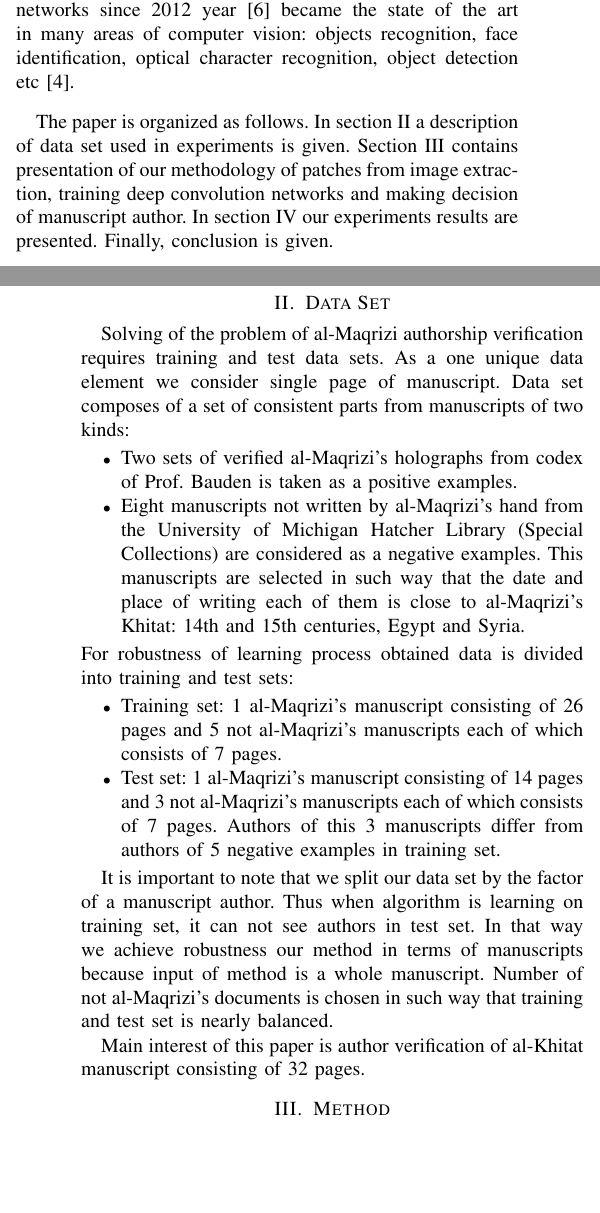
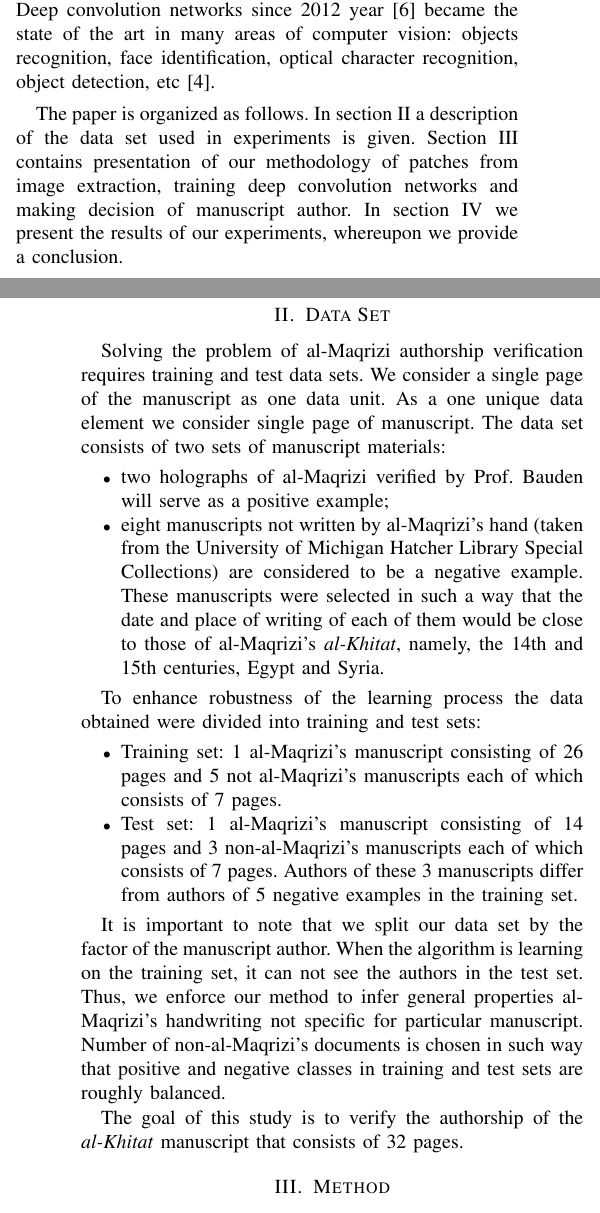
Before and after one commit to andrewbo29/al_maqrizi, a LaTeX paper (paper_TSP2016/TSP2016.tex): two parts of the columns of pages 1 and 2 of 4, joined at a grey line, cut so that both start at the same text, the shorter picture padded with empty space. Compiled offline with pdfLaTeX.

Commit message:
Fix Prof. Knysh's remarks in first two sections

```diff
--- a/paper_TSP2016/TSP2016.tex
+++ b/paper_TSP2016/TSP2016.tex
@@ -161,7 +161,7 @@ Given the importance of this discovery for the history of science (al-Maqrizi's
 
-Previously used methods for author verification of arabic manuscript and for related fields were focused on developing of various types of features that can be obtained from a manuscript picture \cite{MBulacu}, \cite{DFecker}. In this paper we present a novel approach based on learning of deep hierarchical structure of features from the row image. This method belongs to the class of deep learning algorithms \cite{DL} and uses convolutional network \cite{CNN} for feature extraction and prediction. Deep convolution networks since 2012 year \cite{Alexnet} became the state of the art in many areas of computer vision: objects recognition, face identification, optical character recognition, object detection etc \cite{DL}.
+Previously used methods for author verification of Arabic manuscript and for related fields were focused on developing of various types of features that can be obtained from a manuscript picture \cite{MBulacu}, \cite{DFecker}. In this paper we present a novel approach based on learning \todo{of or about?} deep hierarchical structure of features from the row image. This method belongs to the class of the deep learning algorithms \cite{DL} and uses convolutional network \cite{CNN} for feature extraction and prediction. Deep convolution networks since 2012 year \cite{Alexnet} became the state of the art in many areas of computer vision: objects recognition, face identification, optical character recognition, object detection, etc \cite{DL}.
 
-The paper is organized as follows. In section~\ref{sec:the_data} a description of data set used in experiments is given. Section~\ref{sec:the_method} contains presentation of our methodology of patches from image extraction, training deep convolution networks and making decision of manuscript author. In section~\ref{sec:results_and_description} our experiments results are presented. Finally, conclusion is given.
+The paper is organized as follows. In section~\ref{sec:the_data} a description of the data set used in experiments is given. Section~\ref{sec:the_method} contains presentation of our methodology of patches from image extraction, training deep convolution networks and making decision of manuscript author. In section~\ref{sec:results_and_description} we present the results of our experiments, whereupon we provide a conclusion.
 %\pagebreak
 
 
@@ -175,20 +175,23 @@ The paper is organized as follows. In section~\ref{sec:the_data} a description o
 \section{Data Set}
 \label{sec:the_data}
 
-Solving of the problem of al-Maqrizi authorship verification requires training and test data sets. As a one unique data element we consider single page of manuscript. Data set composes of a set of consistent parts from manuscripts of two kinds:
+Solving the problem of al-Maqrizi authorship verification requires training and test data sets.
+We consider a single page of the manuscript as one data unit.
+As a one unique data element we consider single page of manuscript. The data set consists of two sets of manuscript materials:
 \begin{itemize}
-	\item Two sets of verified al-Maqrizi's holographs from codex of Prof. Bauden is taken as a positive examples.
-	\item Eight manuscripts not written by al-Maqrizi's hand from the University of Michigan Hatcher Library (Special Collections) are considered as a negative examples. This manuscripts are selected in such way that the date and place of writing each of them is close to al-Maqrizi's Khitat: 14th and 15th centuries, Egypt and Syria.
+	\item two holographs of al-Maqrizi verified by Prof. Bauden will serve as a positive example;
+	\item eight manuscripts not written by al-Maqrizi's hand  (taken from the University of Michigan Hatcher Library Special Collections) are considered to be a negative example. These manuscripts were selected in such a way that the date and place of writing of each of them would be close to those of al-Maqrizi's  \textit{al-Khitat}, namely, the 14th and 15th centuries, Egypt and Syria.
 \end{itemize}
-For robustness of learning process obtained data is divided into training and test sets:
+
+To enhance robustness of the learning process the data obtained were divided into training and test sets:
 \begin{itemize}
 	\item Training set: 1 al-Maqrizi's manuscript consisting of 26 pages and 5 not al-Maqrizi's manuscripts each of which consists of 7 pages.
-	\item Test set: 1 al-Maqrizi's manuscript consisting of 14 pages and 3 not al-Maqrizi's manuscripts each of which consists of 7 pages. Authors of this 3 manuscripts differ from authors of 5 negative examples in training set.
+	\item Test set: 1 al-Maqrizi's manuscript consisting of 14 pages and 3 non-al-Maqrizi's manuscripts each of which consists of 7 pages. Authors of these 3 manuscripts differ from authors of 5 negative examples in the training set.
 \end{itemize}
 
-It is important to note that we split our data set by the factor of a manuscript author. Thus when algorithm is learning on training set, it can not see authors in test set. In that way we achieve robustness our method in terms of manuscripts because input of method is a whole manuscript. Number of not al-Maqrizi's documents is chosen in such way that training and test set is nearly balanced.
+It is important to note that we split our data set by the factor of the manuscript author. When the algorithm is learning on the training set, it can not see the authors in the test set. Thus, we enforce our method to infer general properties al-Maqrizi's handwriting not specific for particular manuscript. Number of non-al-Maqrizi's documents is chosen in such way that positive and negative classes in training and test sets are roughly balanced.
 
-Main interest of this paper is author verification of al-Khitat manuscript consisting of 32 pages.
+The goal of this study is to verify the authorship of the \textit{al-Khitat} manuscript that consists of 32 pages.
 
 
 %\pagebreak
```
Also changed, not shown: paper_TSP2016/TSP2016.tex (6 more changed lines).
